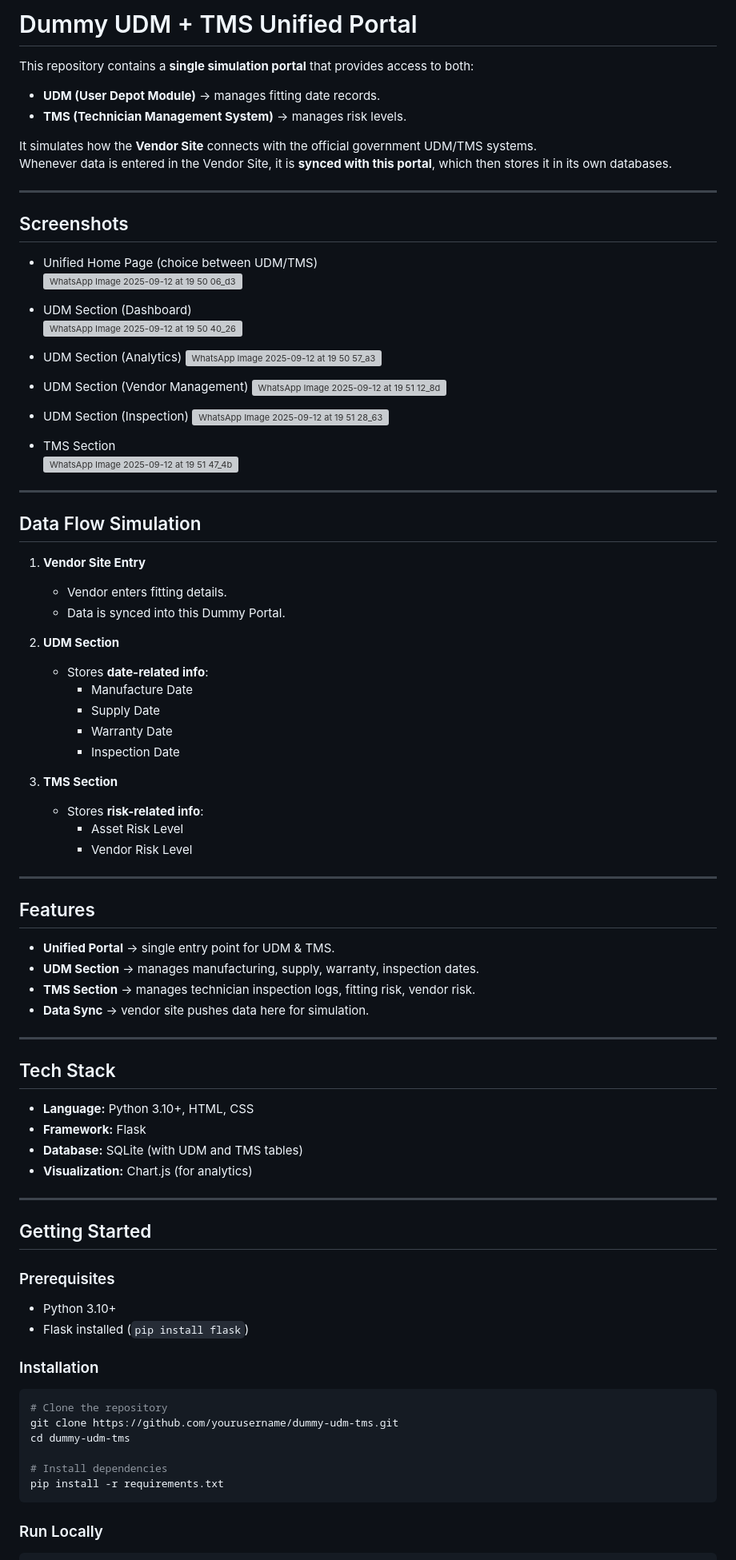
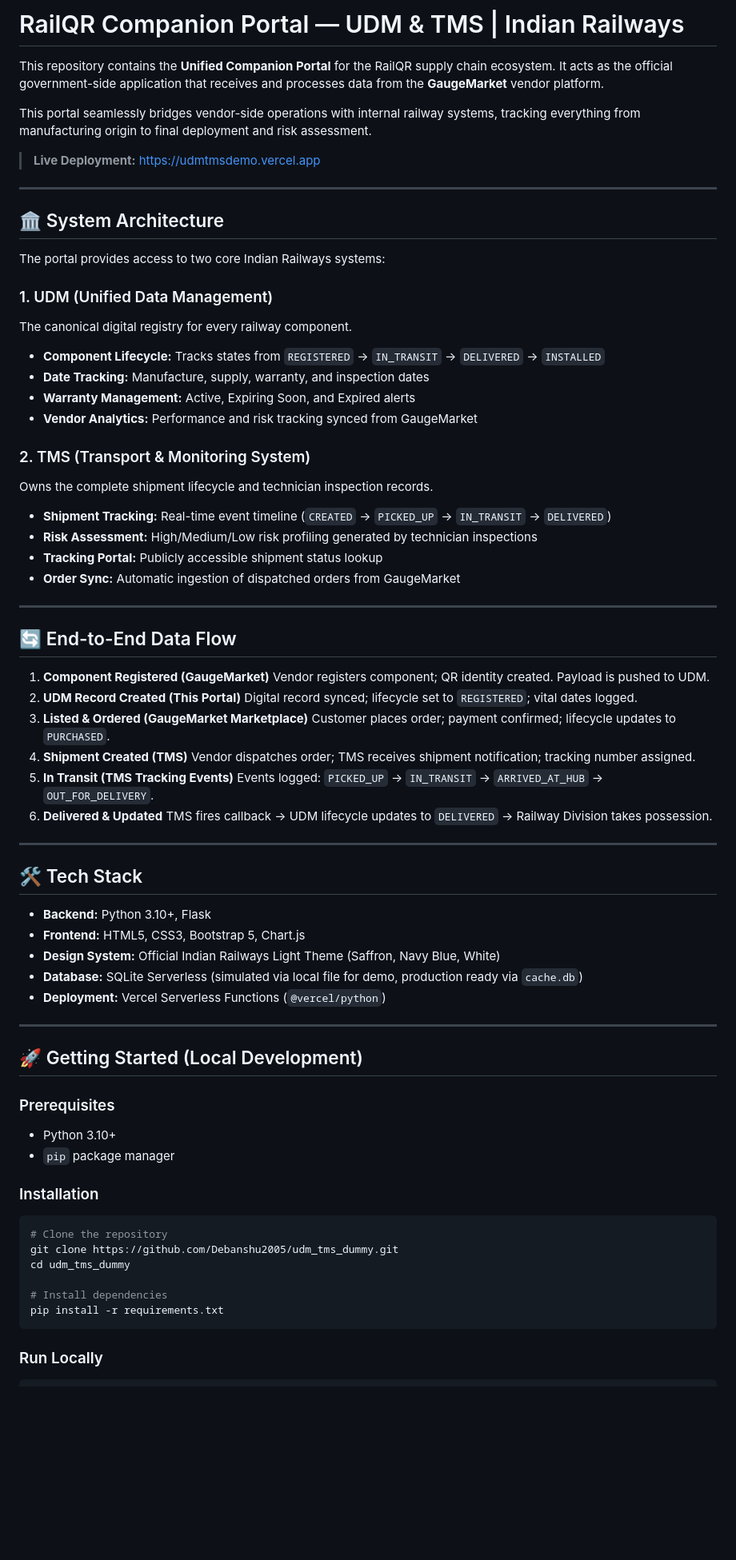
Before and after one commit to Debanshu2005/udm_tms_dummy, a Markdown page: README.md, the part around one of its changes. Shown at 80% size. Drawn GitHub-style; blank space fills up the shorter version; grey boxes are pictures that could not be loaded.

Commit message:
docs: Update README with new Indian Railways theme, architecture, and Vercel link

````diff
--- a/README.md
+++ b/README.md
@@ -1,90 +1,75 @@
-#  Dummy UDM + TMS Unified Portal
+# RailQR Companion Portal — UDM & TMS | Indian Railways
 
-This repository contains a **single simulation portal** that provides access to both:
-- **UDM (User Depot Module)** → manages fitting date records.
-- **TMS (Technician Management System)** → manages risk levels.
+This repository contains the **Unified Companion Portal** for the RailQR supply chain ecosystem. It acts as the official government-side application that receives and processes data from the **GaugeMarket** vendor platform.
 
-It simulates how the **Vendor Site** connects with the official government UDM/TMS systems.
-Whenever data is entered in the Vendor Site, it is **synced with this portal**, which then stores it in its own databases.
+This portal seamlessly bridges vendor-side operations with internal railway systems, tracking everything from manufacturing origin to final deployment and risk assessment.
+
+> **Live Deployment:** [https://udmtmsdemo.vercel.app](https://udmtmsdemo.vercel.app)
 
 ---
 
-##  Screenshots
+## 🏛️ System Architecture
 
-- Unified Home Page (choice between UDM/TMS)
-  ![WhatsApp Image 2025-09-12 at 19 50 06_d34f742b](https://github.com/user-attachments/assets/b60e4b22-973d-4772-93aa-aa953bdefc7c)
+The portal provides access to two core Indian Railways systems:
 
-- UDM Section (Dashboard)
-  ![WhatsApp Image 2025-09-12 at 19 50 40_26e09a2a](https://github.com/user-attachments/assets/b6af076f-43ce-4752-b7e2-2f09e33ae8a9)
+### 1. UDM (Unified Data Management)
+The canonical digital registry for every railway component.
+- **Component Lifecycle:** Tracks states from `REGISTERED` → `IN_TRANSIT` → `DELIVERED` → `INSTALLED`
+- **Date Tracking:** Manufacture, supply, warranty, and inspection dates
+- **Warranty Management:** Active, Expiring Soon, and Expired alerts
+- **Vendor Analytics:** Performance and risk tracking synced from GaugeMarket
 
-- UDM Section (Analytics)
-  ![WhatsApp Image 2025-09-12 at 19 50 57_a33734bd](https://github.com/user-attachments/assets/a113541c-a1fa-4bc8-8a1b-0203e2fef266)
-
-- UDM Section (Vendor Management)
-   ![WhatsApp Image 2025-09-12 at 19 51 12_8d850e26](https://github.com/user-attachments/assets/2f9de7e1-e3ee-496e-a08c-d95bcc7437af)
-
-- UDM Section (Inspection)
-   ![WhatsApp Image 2025-09-12 at 19 51 28_6335c92a](https://github.com/user-attachments/assets/f4410e03-4cf0-45d2-9944-31089fe94d7d)
-
-- TMS Section
-   ![WhatsApp Image 2025-09-12 at 19 51 47_4b62dc77](https://github.com/user-attachments/assets/cf9324a8-c15f-4958-8ec3-b5abf860debf)
+### 2. TMS (Transport & Monitoring System)
+Owns the complete shipment lifecycle and technician inspection records.
+- **Shipment Tracking:** Real-time event timeline (`CREATED` → `PICKED_UP` → `IN_TRANSIT` → `DELIVERED`)
+- **Risk Assessment:** High/Medium/Low risk profiling generated by technician inspections
+- **Tracking Portal:** Publicly accessible shipment status lookup
+- **Order Sync:** Automatic ingestion of dispatched orders from GaugeMarket
 
 ---
 
-##  Data Flow Simulation
+## 🔄 End-to-End Data Flow
 
-1. **Vendor Site Entry**
-   - Vendor enters fitting details.
-   - Data is synced into this Dummy Portal.
-
-2. **UDM Section**
-   - Stores **date-related info**:
-     - Manufacture Date
-     - Supply Date
-     - Warranty Date
-     - Inspection Date
-
-3. **TMS Section**
-   - Stores **risk-related info**:
-     - Asset Risk Level
-     - Vendor Risk Level
+1. **Component Registered (GaugeMarket)**
+   Vendor registers component; QR identity created. Payload is pushed to UDM.
+2. **UDM Record Created (This Portal)**
+   Digital record synced; lifecycle set to `REGISTERED`; vital dates logged.
+3. **Listed & Ordered (GaugeMarket Marketplace)**
+   Customer places order; payment confirmed; lifecycle updates to `PURCHASED`.
+4. **Shipment Created (TMS)**
+   Vendor dispatches order; TMS receives shipment notification; tracking number assigned.
+5. **In Transit (TMS Tracking Events)**
+   Events logged: `PICKED_UP` → `IN_TRANSIT` → `ARRIVED_AT_HUB` → `OUT_FOR_DELIVERY`.
+6. **Delivered & Updated**
+   TMS fires callback → UDM lifecycle updates to `DELIVERED` → Railway Division takes possession.
 
 ---
 
-##  Features
+## 🛠️ Tech Stack
 
-- **Unified Portal** → single entry point for UDM & TMS.
-- **UDM Section** → manages manufacturing, supply, warranty, inspection dates.
-- **TMS Section** → manages technician inspection logs, fitting risk, vendor risk.
-- **Data Sync** → vendor site pushes data here for simulation.
+- **Backend:** Python 3.10+, Flask
+- **Frontend:** HTML5, CSS3, Bootstrap 5, Chart.js
+- **Design System:** Official Indian Railways Light Theme (Saffron, Navy Blue, White)
+- **Database:** SQLite Serverless (simulated via local file for demo, production ready via `cache.db`)
+- **Deployment:** Vercel Serverless Functions (`@vercel/python`)
 
 ---
 
-##  Tech Stack
-
-- **Language:** Python 3.10+, HTML, CSS
-- **Framework:** Flask
-- **Database:** SQLite (with UDM and TMS tables)
-- **Visualization:** Chart.js (for analytics)
-
----
-
-##  Getting Started
+## 🚀 Getting Started (Local Development)
 
 ### Prerequisites
 - Python 3.10+
-- Flask installed (`pip install flask`)
+- `pip` package manager
 
 ### Installation
 ```bash
 # Clone the repository
-git clone https://github.com/yourusername/dummy-udm-tms.git
-cd dummy-udm-tms
+git clone https://github.com/Debanshu2005/udm_tms_dummy.git
+cd udm_tms_dummy
 
 # Install dependencies
 pip install -r requirements.txt
 ```
-
 
 ### Run Locally
 ```bash
````
Also changed, not shown: other parts of README.md (+34 -37 lines).
